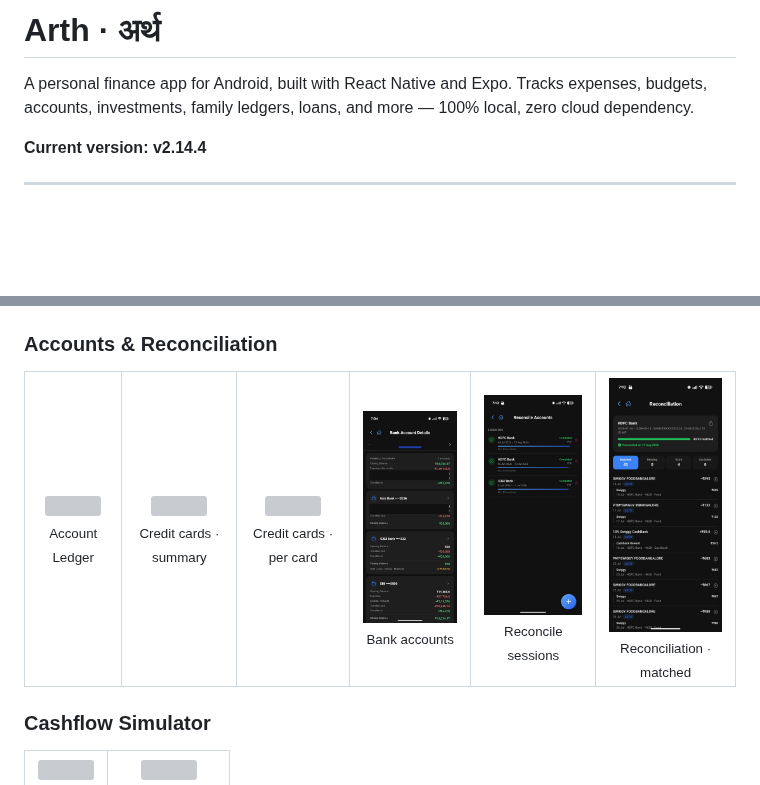
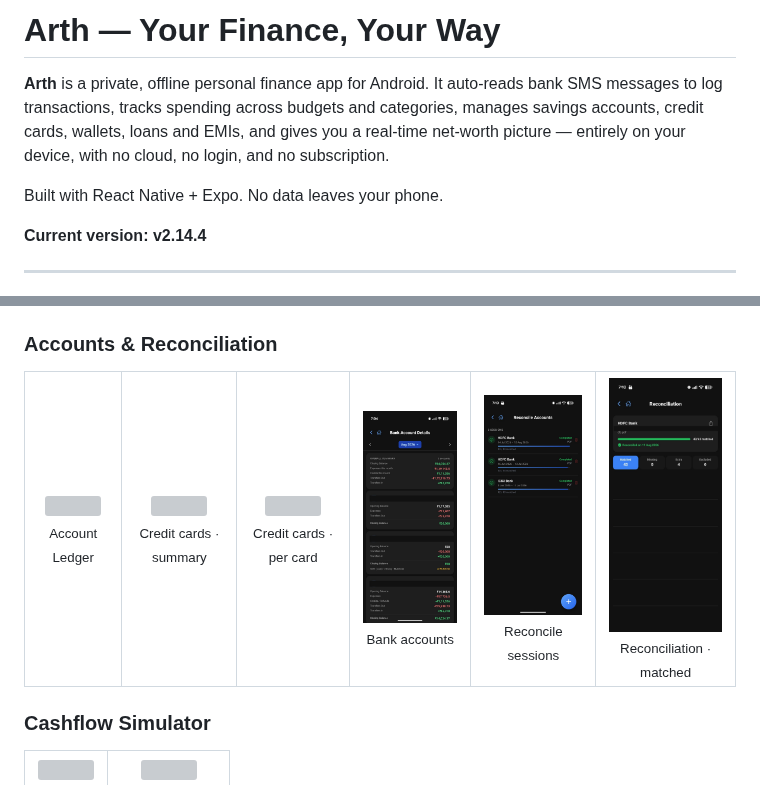
Before and after one commit to kaiser7292/arth, a Markdown page: README.md, 2 parts joined by grey strips. Drawn GitHub-style; pictures changed too: screenshots/WhatsApp Image 2026-08-22 at 7.09.15 PM.jpeg, screenshots/WhatsApp Image 2026-08-22 at 7.16.27 PM.jpeg; blank space fills up the shorter version; grey boxes are pictures that could not be loaded.

Commit message:
chore(screenshots): fix PII redaction in Bank Accounts and Reconciliation screenshots; update README title and SEO description
Co-Authored-By: Claude Sonnet 4.6 <noreply@anthropic.com>

```diff
--- a/README.md
+++ b/README.md
@@ -1,6 +1,8 @@
-# Arth · अर्थ
+# Arth — Your Finance, Your Way
 
-A personal finance app for Android, built with React Native and Expo. Tracks expenses, budgets, accounts, investments, family ledgers, loans, and more — 100% local, zero cloud dependency.
+**Arth** is a private, offline personal finance app for Android. It auto-reads bank SMS messages to log transactions, tracks spending across budgets and categories, manages savings accounts, credit cards, wallets, loans and EMIs, and gives you a real-time net-worth picture — entirely on your device, with no cloud, no login, and no subscription.
+
+Built with React Native + Expo. No data leaves your phone.
 
 **Current version: v2.14.4**
 
```
